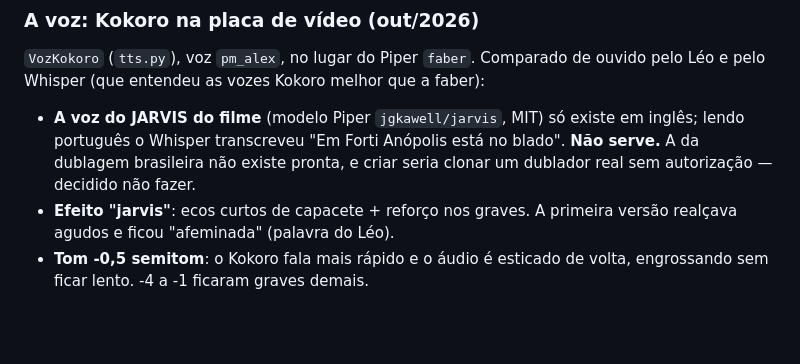
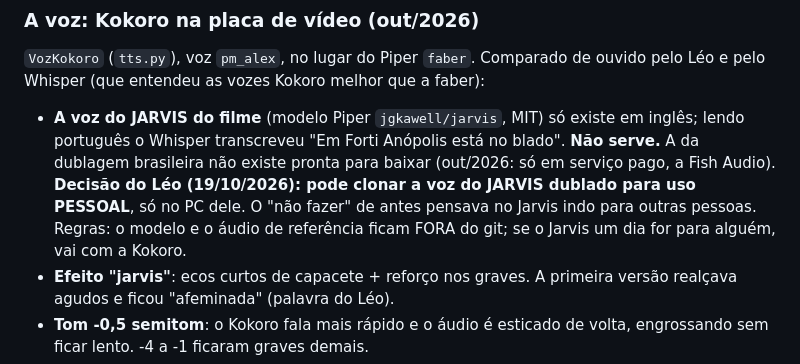
Before and after one commit to Lelokz/Jarvis, a Markdown page: ESCOPO.md, the part around the change. GitHub-like rendering; blank space fills up the shorter version.

Commit message:
ESCOPO: a voz do JARVIS dublado pode ser clonada para uso pessoal (decisão do Léo)

```diff
--- a/ESCOPO.md
+++ b/ESCOPO.md
@@ -149,8 +149,12 @@ faber):
 
 - **A voz do JARVIS do filme** (modelo Piper `jgkawell/jarvis`, MIT) só existe
   em inglês; lendo português o Whisper transcreveu "Em Forti Anópolis está no
-  blado". **Não serve.** A da dublagem brasileira não existe pronta, e criar
-  seria clonar um dublador real sem autorização — decidido não fazer.
+  blado". **Não serve.** A da dublagem brasileira não existe pronta para baixar
+  (out/2026: só em serviço pago, a Fish Audio). **Decisão do Léo (19/10/2026):
+  pode clonar a voz do JARVIS dublado para uso PESSOAL**, só no PC dele. O
+  "não fazer" de antes pensava no Jarvis indo para outras pessoas. Regras: o
+  modelo e o áudio de referência ficam FORA do git; se o Jarvis um dia for
+  para alguém, vai com a Kokoro.
 - **Efeito "jarvis"**: ecos curtos de capacete + reforço nos graves. A
   primeira versão realçava agudos e ficou "afeminada" (palavra do Léo).
 - **Tom -0,5 semitom**: o Kokoro fala mais rápido e o áudio é esticado de
```
